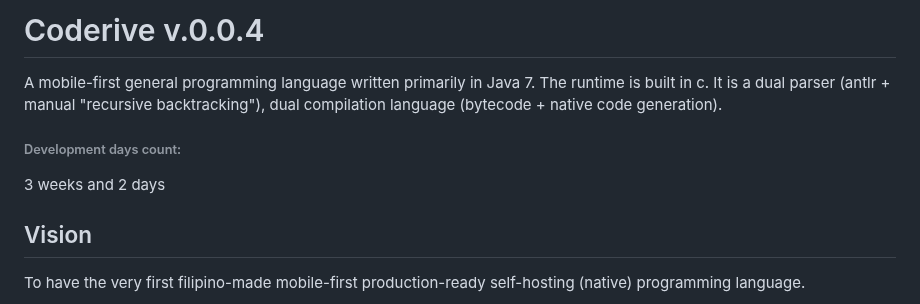
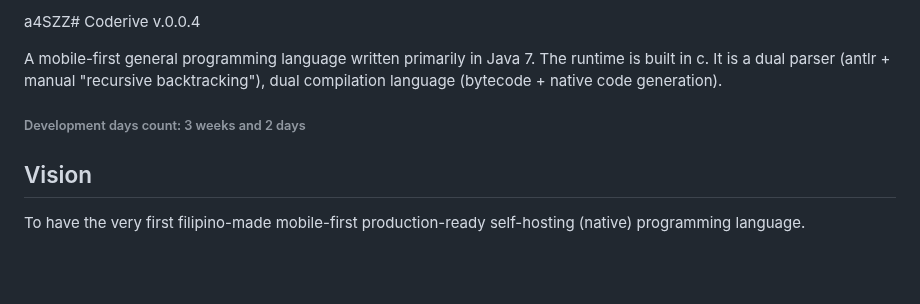
Before and after one commit to DanexCodr/Coderive, a Markdown page: README.md, the part around the change. Drawn GitHub-style; blank space fills up the shorter version.

```diff
--- a/README.md
+++ b/README.md
@@ -1,10 +1,8 @@
-# Coderive v.0.0.4
+a4SZZ# Coderive v.0.0.4
 
 A mobile-first general programming language written primarily in Java 7. The runtime is built in c. It is a dual parser (antlr + manual "recursive backtracking"), dual compilation language (bytecode + native code generation).
 
-###### Development days count:
-
-3 weeks and 2 days
+###### Development days count: 3 weeks and 2 days
 
 ## Vision
 To have the very first filipino-made mobile-first production-ready self-hosting (native) programming language.
```
